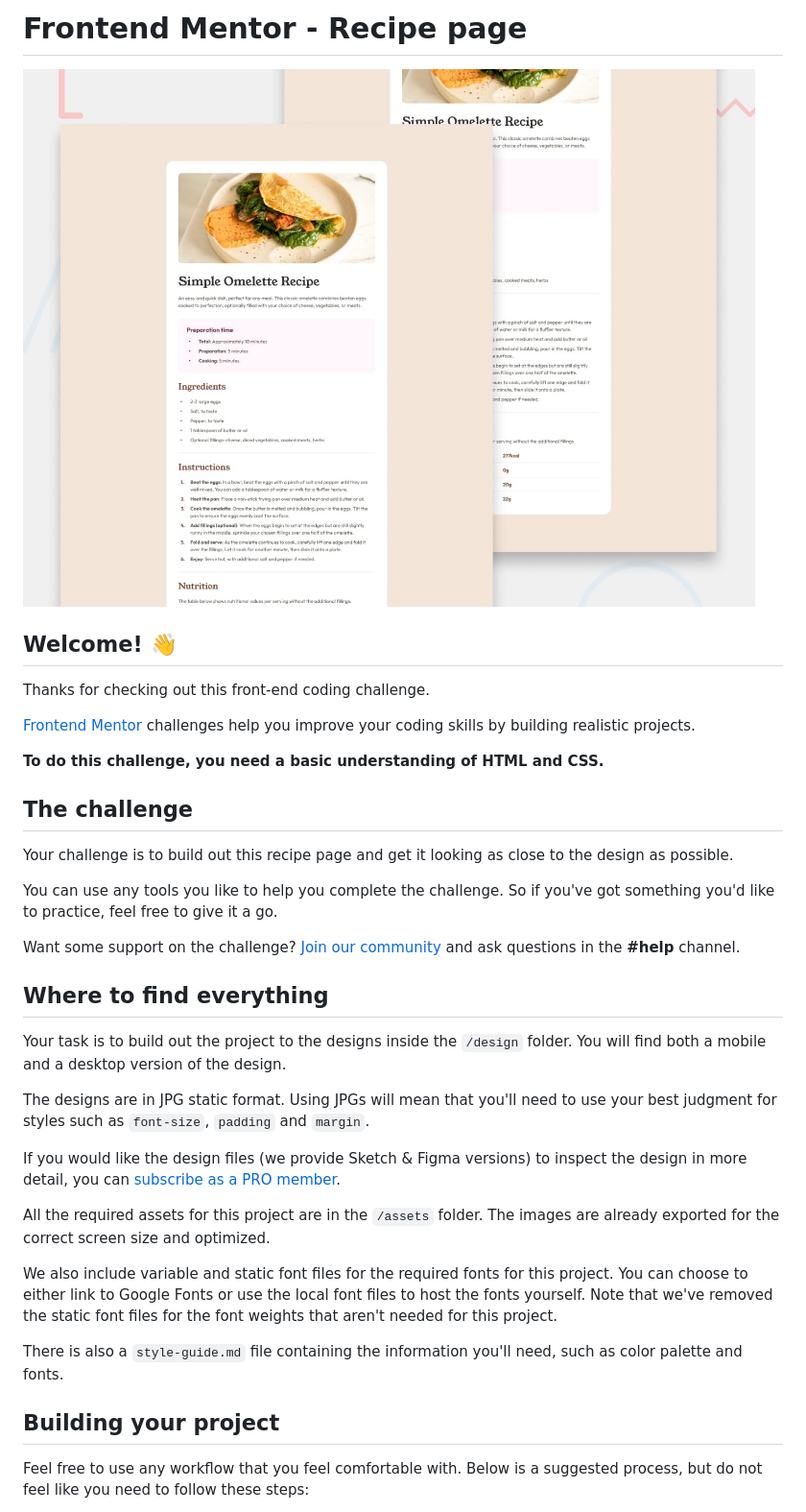
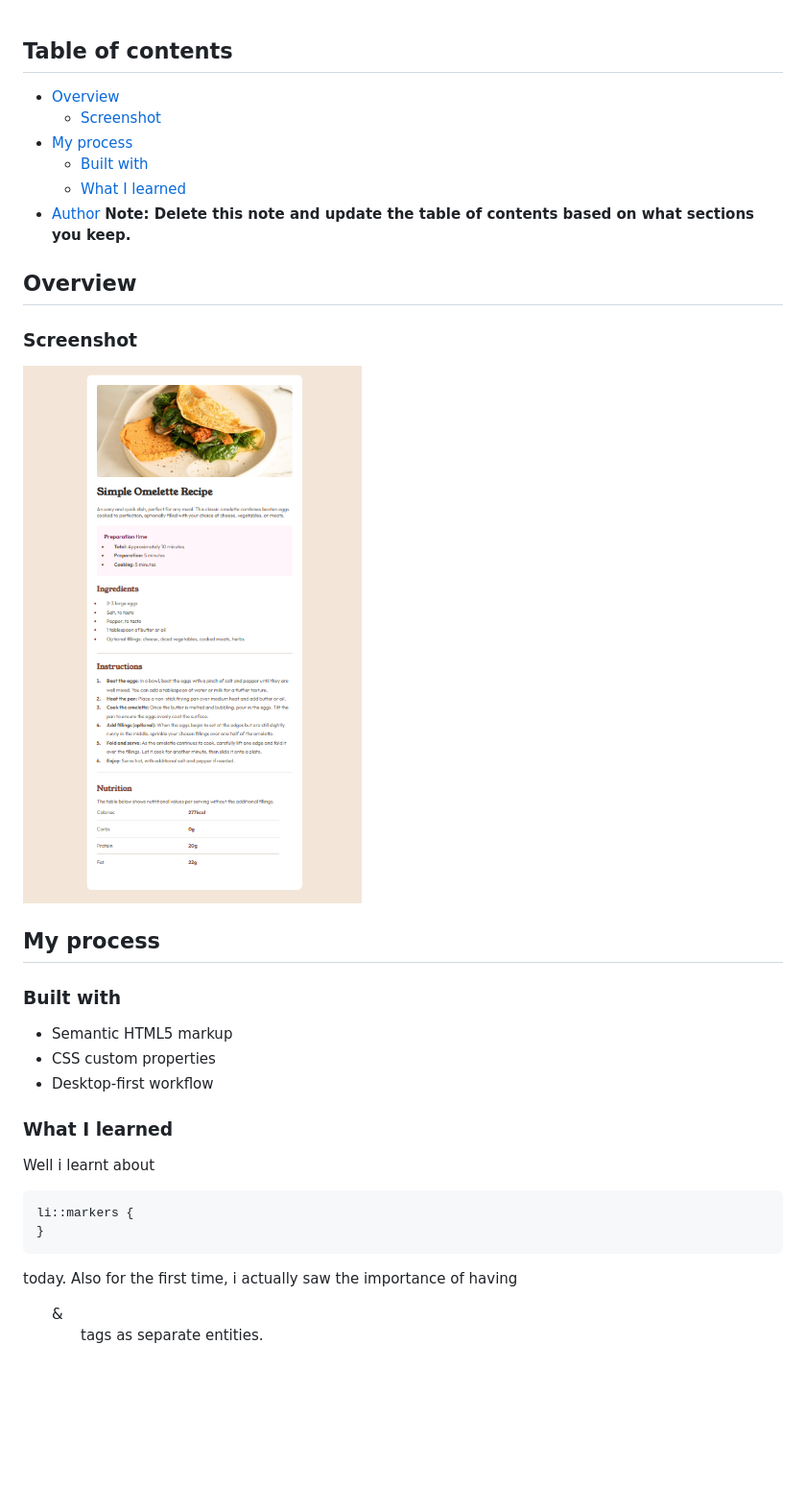
Before and after one commit to Nehhy01/Recipe-Page, a Markdown page: README.md, the part around the change printed below. Shown: that part at 96% size. GitHub-like rendering; pictures changed too: image.png (added); blank space fills up the shorter version.

Commit message:
Updated the README fike

````diff
--- a/README.md
+++ b/README.md
@@ -1,38 +1,35 @@
-# Frontend Mentor - Recipe page
 
-![Design preview for the Recipe page coding challenge](./preview.jpg)
+## Table of contents
 
-## Welcome! 👋
+- [Overview](#overview)
+  - [Screenshot](#screenshot)
+- [My process](#my-process)
+  - [Built with](#built-with)
+  - [What I learned](#what-i-learned)
+- [Author](#author)
+**Note: Delete this note and update the table of contents based on what sections you keep.**
 
-Thanks for checking out this front-end coding challenge.
+## Overview
 
-[Frontend Mentor](https://www.frontendmentor.io) challenges help you improve your coding skills by building realistic projects.
+### Screenshot
 
-**To do this challenge, you need a basic understanding of HTML and CSS.**
+![](./image.png)
 
-## The challenge
 
-Your challenge is to build out this recipe page and get it looking as close to the design as possible.
+## My process
 
-You can use any tools you like to help you complete the challenge. So if you've got something you'd like to practice, feel free to give it a go.
+### Built with
 
-Want some support on the challenge? [Join our community](https://www.frontendmentor.io/community) and ask questions in the **#help** channel.
+- Semantic HTML5 markup
+- CSS custom properties
+- Desktop-first workflow
 
-## Where to find everything
+### What I learned
 
-Your task is to build out the project to the designs inside the `/design` folder. You will find both a mobile and a desktop version of the design.
+Well i learnt about
+ ```css
+li::markers {
+}
+ ```
+ today. Also for the first time, i actually saw the importance of having <ol> & <ul> tags as separate entities.
 
-The designs are in JPG static format. Using JPGs will mean that you'll need to use your best judgment for styles such as `font-size`, `padding` and `margin`.
-
-If you would like the design files (we provide Sketch & Figma versions) to inspect the design in more detail, you can [subscribe as a PRO member](https://www.frontendmentor.io/pro).
-
-All the required assets for this project are in the `/assets` folder. The images are already exported for the correct screen size and optimized.
-
-We also include variable and static font files for the required fonts for this project. You can choose to either link to Google Fonts or use the local font files to host the fonts yourself. Note that we've removed the static font files for the font weights that aren't needed for this project.
-
-There is also a `style-guide.md` file containing the information you'll need, such as color palette and fonts.
-
-## Building your project
-
-Feel free to use any workflow that you feel comfortable with. Below is a suggested process, but do not feel like you need to follow these steps:
-
````
Also changed, not shown: other parts of README.md (+4 -51 lines), README-template.md (deleted, +0 -104 lines).
